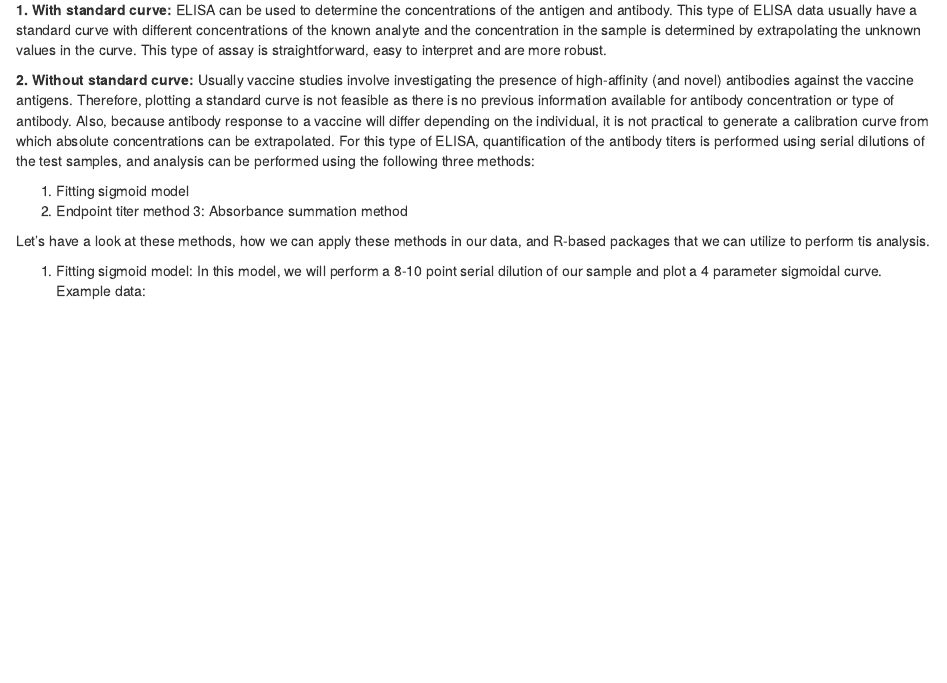
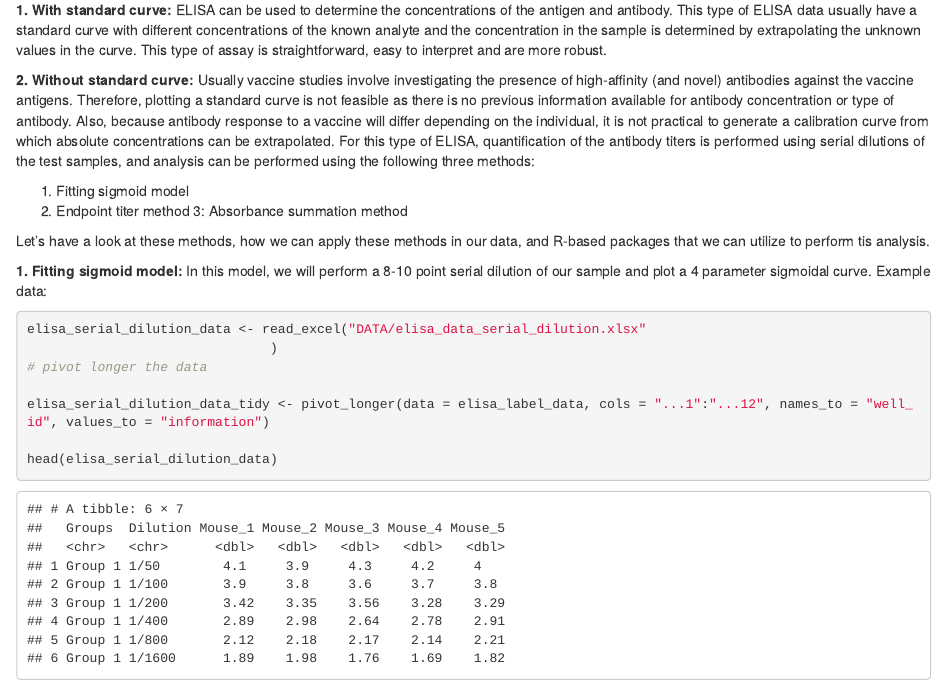
Before and after one commit to csu-impactb/CODING-TEAM-BOOKDOWN-, an R Markdown document (05-elisa.Rmd): the page in a window 1100 px wide, from 5690 px down. Rendered offline with R 4.5, knitr and Pandoc, with nearby package versions; drawn as R Markdown's standard HTML page in place of the format the file asks for.

Commit message:
added example elisa data

````diff
--- a/05-elisa.Rmd
+++ b/05-elisa.Rmd
@@ -145,8 +145,14 @@ For this type of ELISA, quantification of the antibody titers is performed using
 
 Let's have a look at these methods, how we can apply these methods in our data, and R-based packages that we can utilize to perform tis analysis.
 
-1. Fitting sigmoid model: In this model, we will perform a 8-10 point serial dilution of our sample and plot a 4 parameter sigmoidal curve. Example data:
+**1. Fitting sigmoid model:** In this model, we will perform a 8-10 point serial dilution of our sample and plot a 4 parameter sigmoidal curve. Example data:
 
 ```{r}
+elisa_serial_dilution_data <- read_excel("DATA/elisa_data_serial_dilution.xlsx"
+                               )
+# pivot longer the data
 
+elisa_serial_dilution_data_tidy <- pivot_longer(data = elisa_label_data, cols = "...1":"...12", names_to = "well_id", values_to = "information")
+
+head(elisa_serial_dilution_data)
 ```
````
Also changed, not shown: DATA/example_elisa_data.xlsx (added).
